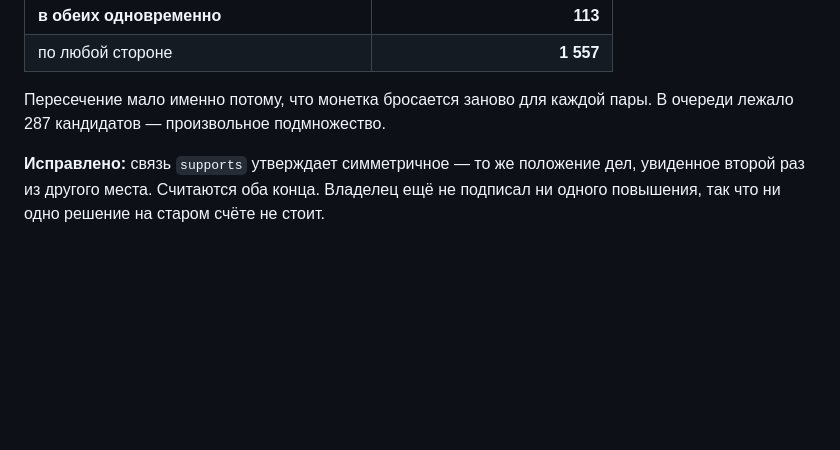
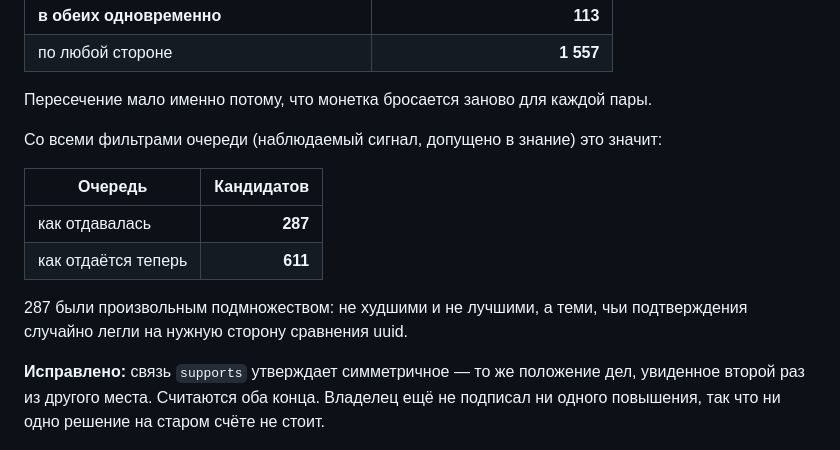
Before and after one commit to filimoshkin-avatar/agpm_radar, a Markdown page: docs/radar-kb-review-2026-08-24.md, the part around the change. Drawn GitHub-style; blank space fills up the shorter version.

```diff
--- a/docs/radar-kb-review-2026-08-24.md
+++ b/docs/radar-kb-review-2026-08-24.md
@@ -41,7 +41,16 @@
 | по любой стороне | **1 557** |
 
 Пересечение мало именно потому, что монетка бросается заново для каждой пары.
-В очереди лежало 287 кандидатов — произвольное подмножество.
+
+Со всеми фильтрами очереди (наблюдаемый сигнал, допущено в знание) это значит:
+
+| Очередь | Кандидатов |
+|---|---:|
+| как отдавалась | **287** |
+| как отдаётся теперь | **611** |
+
+287 были произвольным подмножеством: не худшими и не лучшими, а теми, чьи
+подтверждения случайно легли на нужную сторону сравнения uuid.
 
 **Исправлено:** связь `supports` утверждает симметричное — то же положение дел,
 увиденное второй раз из другого места. Считаются оба конца. Владелец ещё не
```
Also changed, not shown: docs/radar-agent-mode-START-HERE.md (+6 -3 lines).
